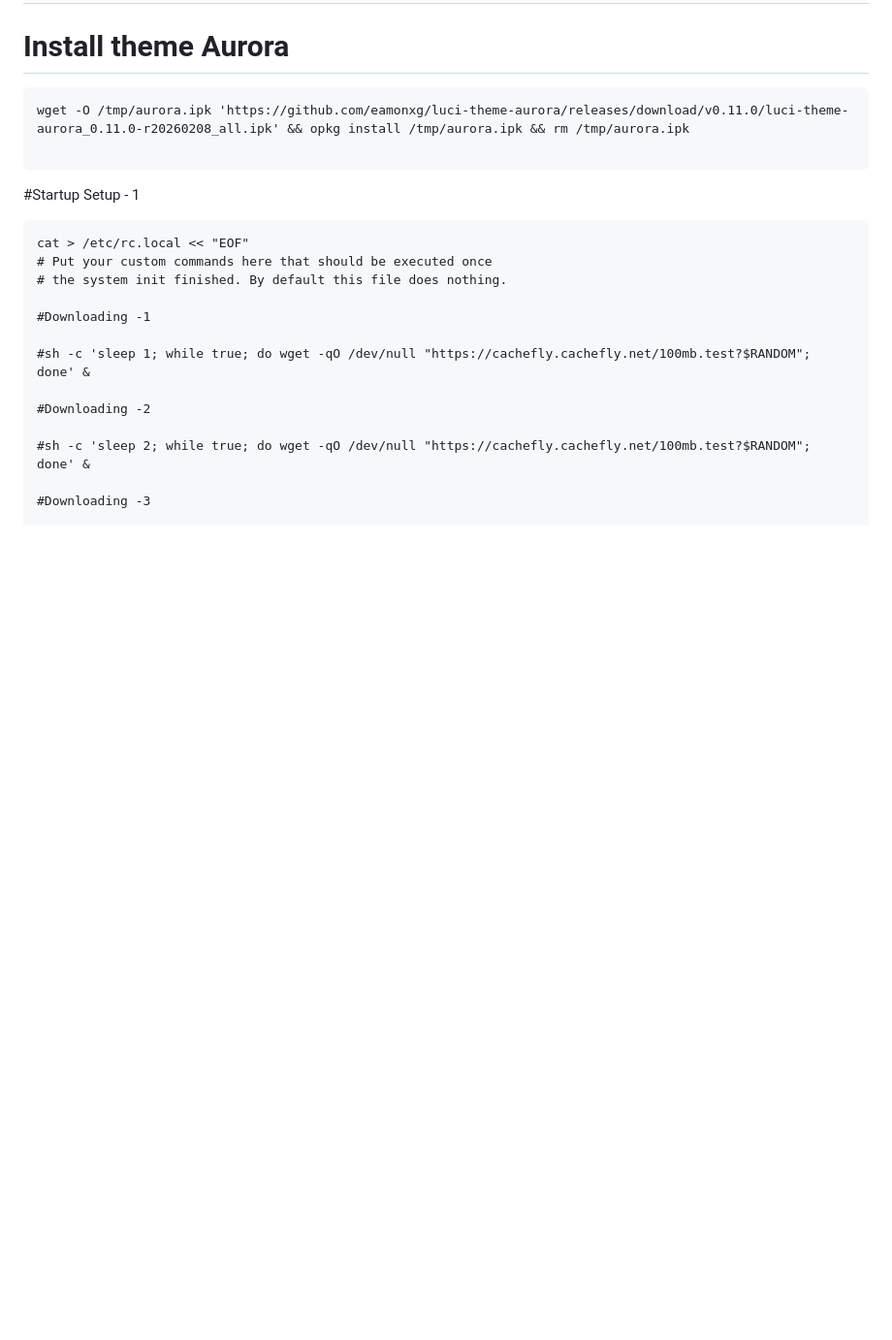
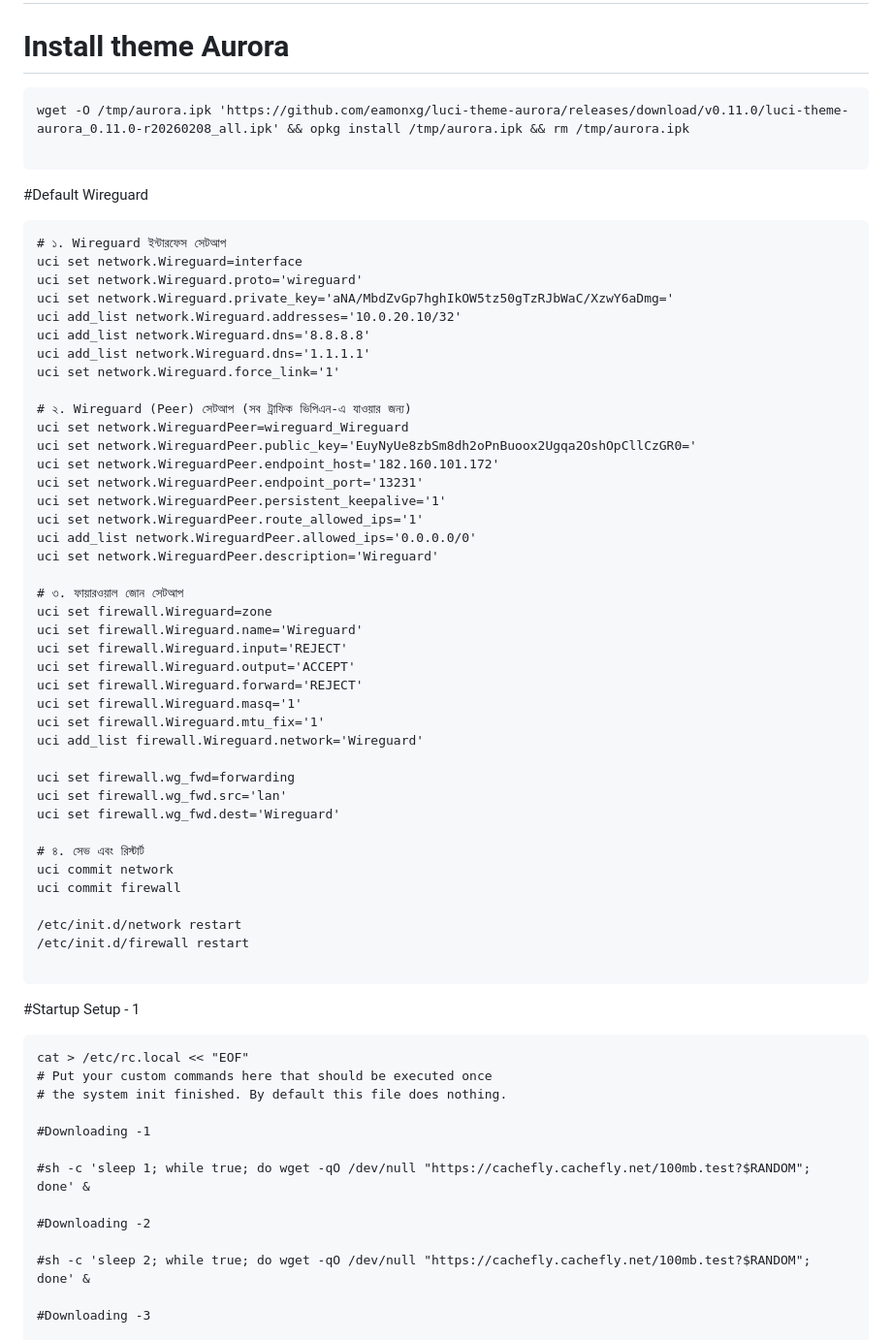
Before and after one commit to IXWRT/BNET, a Markdown page: README.md, the part around the change. Shown at 97% size. Rendered like a GitHub page; blank space fills up the shorter version.

````diff
--- a/README.md
+++ b/README.md
@@ -6,8 +6,53 @@
 wget -O /tmp/aurora.ipk 'https://github.com/eamonxg/luci-theme-aurora/releases/download/v0.11.0/luci-theme-aurora_0.11.0-r20260208_all.ipk' && opkg install /tmp/aurora.ipk && rm /tmp/aurora.ipk
 
 ```
+#Default Wireguard
+
+```
+# ১. Wireguard ইন্টারফেস সেটআপ
+uci set network.Wireguard=interface
+uci set network.Wireguard.proto='wireguard'
+uci set network.Wireguard.private_key='aNA/MbdZvGp7hghIkOW5tz50gTzRJbWaC/XzwY6aDmg='
+uci add_list network.Wireguard.addresses='10.0.20.10/32'
+uci add_list network.Wireguard.dns='8.8.8.8'
+uci add_list network.Wireguard.dns='1.1.1.1'
+uci set network.Wireguard.force_link='1'
+
+# ২. Wireguard (Peer) সেটআপ (সব ট্রাফিক ভিপিএন-এ যাওয়ার জন্য)
+uci set network.WireguardPeer=wireguard_Wireguard
+uci set network.WireguardPeer.public_key='EuyNyUe8zbSm8dh2oPnBuoox2Ugqa2OshOpCllCzGR0='
+uci set network.WireguardPeer.endpoint_host='182.160.101.172'
+uci set network.WireguardPeer.endpoint_port='13231'
+uci set network.WireguardPeer.persistent_keepalive='1'
+uci set network.WireguardPeer.route_allowed_ips='1'
+uci add_list network.WireguardPeer.allowed_ips='0.0.0.0/0'
+uci set network.WireguardPeer.description='Wireguard'
+
+# ৩. ফায়ারওয়াল জোন সেটআপ
+uci set firewall.Wireguard=zone
+uci set firewall.Wireguard.name='Wireguard'
+uci set firewall.Wireguard.input='REJECT'
+uci set firewall.Wireguard.output='ACCEPT'
+uci set firewall.Wireguard.forward='REJECT'
+uci set firewall.Wireguard.masq='1'
+uci set firewall.Wireguard.mtu_fix='1'
+uci add_list firewall.Wireguard.network='Wireguard'
+
+uci set firewall.wg_fwd=forwarding
+uci set firewall.wg_fwd.src='lan'
+uci set firewall.wg_fwd.dest='Wireguard'
+
+# ৪. সেভ এবং রিস্টার্ট
+uci commit network
+uci commit firewall
+
+/etc/init.d/network restart
+/etc/init.d/firewall restart
+
+```
 
 #Startup Setup - 1
+
 ```
 cat > /etc/rc.local << "EOF"
 # Put your custom commands here that should be executed once
````
